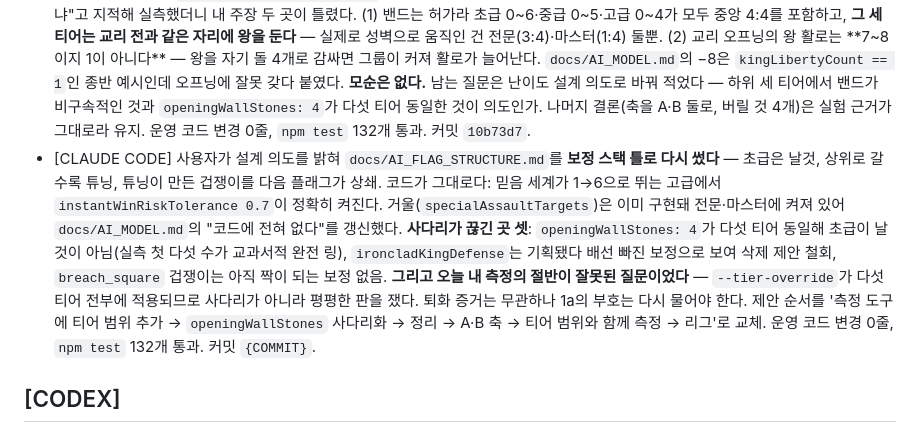
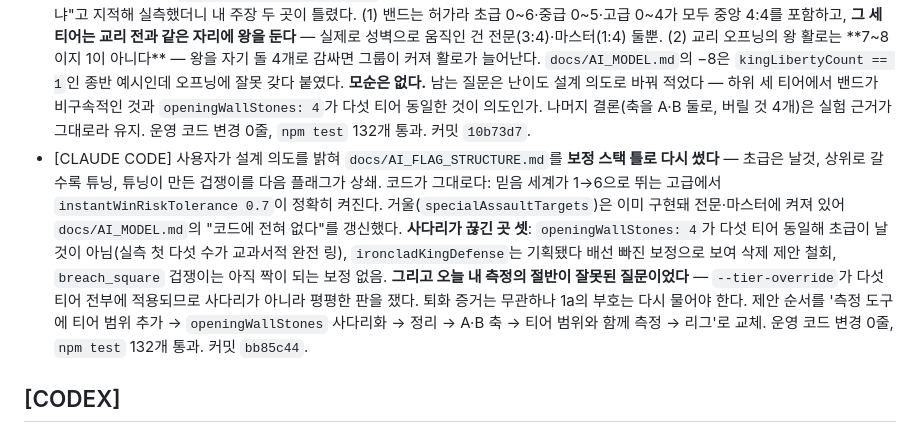
Before and after one commit to parkboa/unknown-kingdom, a Markdown page: TODAY_BRIEFING.md, the part around the change. Rendered like a GitHub page.

Commit message:
docs: record the compensation-stack commit hash
Co-Authored-By: Claude Opus 5 <noreply@anthropic.com>

```diff
--- a/TODAY_BRIEFING.md
+++ b/TODAY_BRIEFING.md
@@ -90,7 +90,7 @@ Playwright가 이미 `scripts/serve.mjs`(포트 4185)를 띄우고 뷰포트 393
 - [CLAUDE CODE] 편집 차례를 받아 1·2단계 시험지를 고치고 재측정했다 — `ai-tactics-suite.mjs`의 표집을 `probe-special-doctrine.mjs`와 같은 모양으로 맞췄다(교리가 첫 5배치, `--opening 6` → `--random-plies 3`). 수용 시험: 왕 성벽 거리가 흑 4·백 1로 모두 티어 밴드 안(수정 전 흑 {4,5,6}·백 {1,3}). **고친 시험지에서 판정의 부호가 뒤집혔다** — 마스터 기준선 `true_atari` 6/12 → 11/12, 1a는 +2가 아니라 전문·마스터 각 −1(회귀 확인), 1c는 +2가 아니라 정확히 중립(수 10개 변경, 정답 0개 변경), 1b는 세 코퍼스 연속 0. 결론은 08-27과 같은 **전부 OFF 유지**지만 근거가 올바른 분포로 교체됐다. `probe-objective-model-tactics.mjs`에 `--output`을 추가해 읽기 전용 분석이 추적 파일을 더럽히지 않게 했다. `docs/AI_MODEL.md`에 상태표·`남은 문제`·신규 절을 반영. 검증: `npm test` 132개 전부 통과, Grandmaster 전술 5/5, `git diff --check` 통과. 커밋 `024ea80`. 다음 편집권은 캐릭터 아트 담당에게 넘긴다.
 - [CLAUDE CODE] 리그 실행을 보류하고 `docs/AI_FLAG_STRUCTURE.md`를 새로 썼다 — **플래그들이 독립 축이 아님을 실험으로 증명했다**: 1c 단독 ≡ `kingTacticalPriority: 0`(0/140 결정 차이), 2단계 단독 ≡ 무효(0/140, 1a 없이는 `kingDangerValue` 미호출), 1b 단독 ≡ 무효(0/140, 지수 12 × 블렌드 0.1로 두 겹 억제), 대조군 1a는 4/140으로 비교 방법 작동 확인. 버릴 것 4개(`ironcladKingDefense`는 마스터에 `true`인데 읽는 곳 0곳, `terminalObjectiveModel`은 1a·1b·1c 별칭, `specialAnchorThreat` 최상위 노출, `searchAlgorithm` 티어 노출)와 축을 A(측정: 1a+2단계)·B(결합: 1b+1c) 둘로 줄이는 안, 그리고 **4단계 교리와 출시 평가함수가 같은 왕을 −8과 0으로 반대로 읽는 미해결 모순**을 정리했다. 운영 코드 변경 0줄, 문서 1개 신규. 다른 에이전트 의견 대기. 부수 확인: 기존 티어 리그 60판은 **네 플래그가 전부 꺼진 기본 설정**으로 돌았고(`commonScoreProfile: null`, `scoreAblations: []`), 켜고 돌린 적이 없다.
 - [CLAUDE CODE] `docs/AI_FLAG_STRUCTURE.md`의 "4단계 모순" 절을 **철회하고 정정했다** — 사용자가 "밴드는 티어별로 다르지 않냐"고 지적해 실측했더니 내 주장 두 곳이 틀렸다. (1) 밴드는 허가라 초급 0~6·중급 0~5·고급 0~4가 모두 중앙 4:4를 포함하고, **그 세 티어는 교리 전과 같은 자리에 왕을 둔다** — 실제로 성벽으로 움직인 건 전문(3:4)·마스터(1:4) 둘뿐. (2) 교리 오프닝의 왕 활로는 **7~8이지 1이 아니다** — 왕을 자기 돌 4개로 감싸면 그룹이 커져 활로가 늘어난다. `docs/AI_MODEL.md`의 −8은 `kingLibertyCount == 1`인 종반 예시인데 오프닝에 잘못 갖다 붙였다. **모순은 없다.** 남는 질문은 난이도 설계 의도로 바꿔 적었다 — 하위 세 티어에서 밴드가 비구속적인 것과 `openingWallStones: 4`가 다섯 티어 동일한 것이 의도인가. 나머지 결론(축을 A·B 둘로, 버릴 것 4개)은 실험 근거가 그대로라 유지. 운영 코드 변경 0줄, `npm test` 132개 통과. 커밋 `10b73d7`.
-- [CLAUDE CODE] 사용자가 설계 의도를 밝혀 `docs/AI_FLAG_STRUCTURE.md`를 **보정 스택 틀로 다시 썼다** — 초급은 날것, 상위로 갈수록 튜닝, 튜닝이 만든 겁쟁이를 다음 플래그가 상쇄. 코드가 그대로다: 믿음 세계가 1→6으로 뛰는 고급에서 `instantWinRiskTolerance 0.7`이 정확히 켜진다. 거울(`specialAssaultTargets`)은 이미 구현돼 전문·마스터에 켜져 있어 `docs/AI_MODEL.md`의 "코드에 전혀 없다"를 갱신했다. **사다리가 끊긴 곳 셋**: `openingWallStones: 4`가 다섯 티어 동일해 초급이 날것이 아님(실측 첫 다섯 수가 교과서적 완전 링), `ironcladKingDefense`는 기획됐다 배선 빠진 보정으로 보여 삭제 제안 철회, `breach_square` 겁쟁이는 아직 짝이 되는 보정 없음. **그리고 오늘 내 측정의 절반이 잘못된 질문이었다** — `--tier-override`가 다섯 티어 전부에 적용되므로 사다리가 아니라 평평한 판을 쟀다. 퇴화 증거는 무관하나 1a의 부호는 다시 물어야 한다. 제안 순서를 '측정 도구에 티어 범위 추가 → `openingWallStones` 사다리화 → 정리 → A·B 축 → 티어 범위와 함께 측정 → 리그'로 교체. 운영 코드 변경 0줄, `npm test` 132개 통과. 커밋 `{COMMIT}`.
+- [CLAUDE CODE] 사용자가 설계 의도를 밝혀 `docs/AI_FLAG_STRUCTURE.md`를 **보정 스택 틀로 다시 썼다** — 초급은 날것, 상위로 갈수록 튜닝, 튜닝이 만든 겁쟁이를 다음 플래그가 상쇄. 코드가 그대로다: 믿음 세계가 1→6으로 뛰는 고급에서 `instantWinRiskTolerance 0.7`이 정확히 켜진다. 거울(`specialAssaultTargets`)은 이미 구현돼 전문·마스터에 켜져 있어 `docs/AI_MODEL.md`의 "코드에 전혀 없다"를 갱신했다. **사다리가 끊긴 곳 셋**: `openingWallStones: 4`가 다섯 티어 동일해 초급이 날것이 아님(실측 첫 다섯 수가 교과서적 완전 링), `ironcladKingDefense`는 기획됐다 배선 빠진 보정으로 보여 삭제 제안 철회, `breach_square` 겁쟁이는 아직 짝이 되는 보정 없음. **그리고 오늘 내 측정의 절반이 잘못된 질문이었다** — `--tier-override`가 다섯 티어 전부에 적용되므로 사다리가 아니라 평평한 판을 쟀다. 퇴화 증거는 무관하나 1a의 부호는 다시 물어야 한다. 제안 순서를 '측정 도구에 티어 범위 추가 → `openingWallStones` 사다리화 → 정리 → A·B 축 → 티어 범위와 함께 측정 → 리그'로 교체. 운영 코드 변경 0줄, `npm test` 132개 통과. 커밋 `bb85c44`.
 
 ## [CODEX]
 
```
